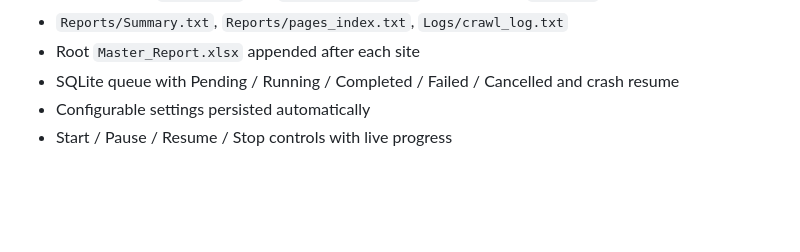
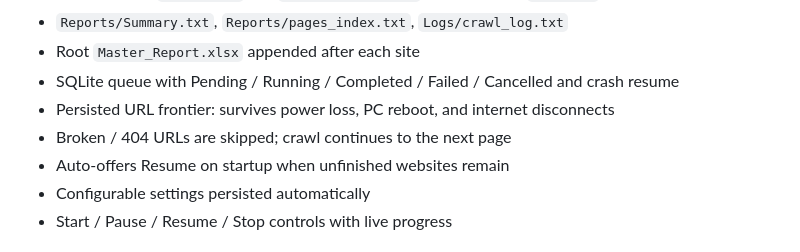
Before and after one commit to techadv50-boop/EarthVision_Enterprise, a Markdown page: webcrawler_enterprise/README.md, the part around the change. Drawn GitHub-style; blank space fills up the shorter version.

Commit message:
Document power-loss resume and broken-URL skip behavior.
Co-authored-by: techadv50-boop <techadv50-boop@users.noreply.github.com>

```diff
--- a/webcrawler_enterprise/README.md
+++ b/webcrawler_enterprise/README.md
@@ -19,6 +19,9 @@ Professional Windows desktop application that crawls websites sequentially, down
 - `Reports/Summary.txt`, `Reports/pages_index.txt`, `Logs/crawl_log.txt`
 - Root `Master_Report.xlsx` appended after each site
 - SQLite queue with Pending / Running / Completed / Failed / Cancelled and crash resume
+- Persisted URL frontier: survives power loss, PC reboot, and internet disconnects
+- Broken / 404 URLs are skipped; crawl continues to the next page
+- Auto-offers Resume on startup when unfinished websites remain
 - Configurable settings persisted automatically
 - Start / Pause / Resume / Stop controls with live progress
 
```
